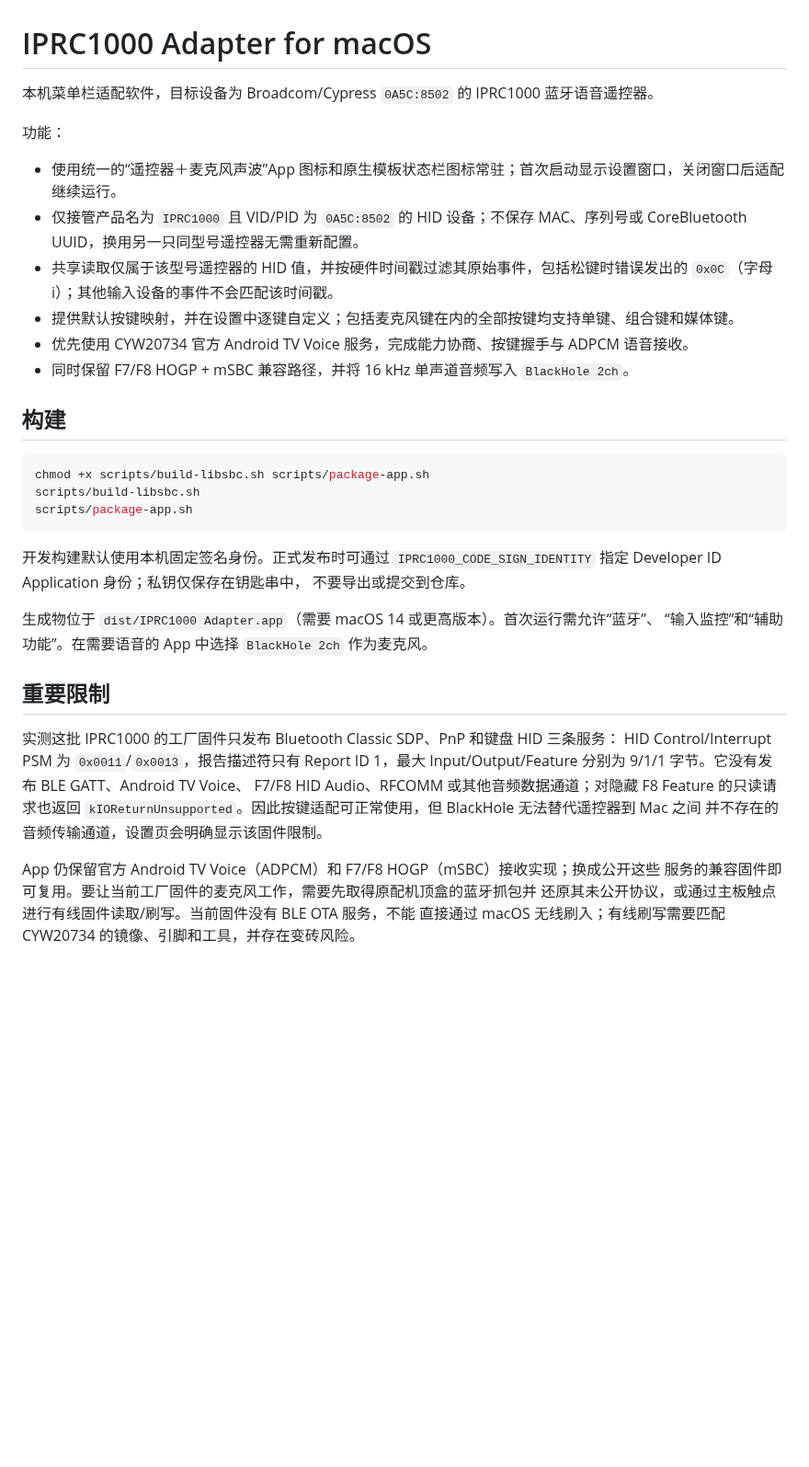
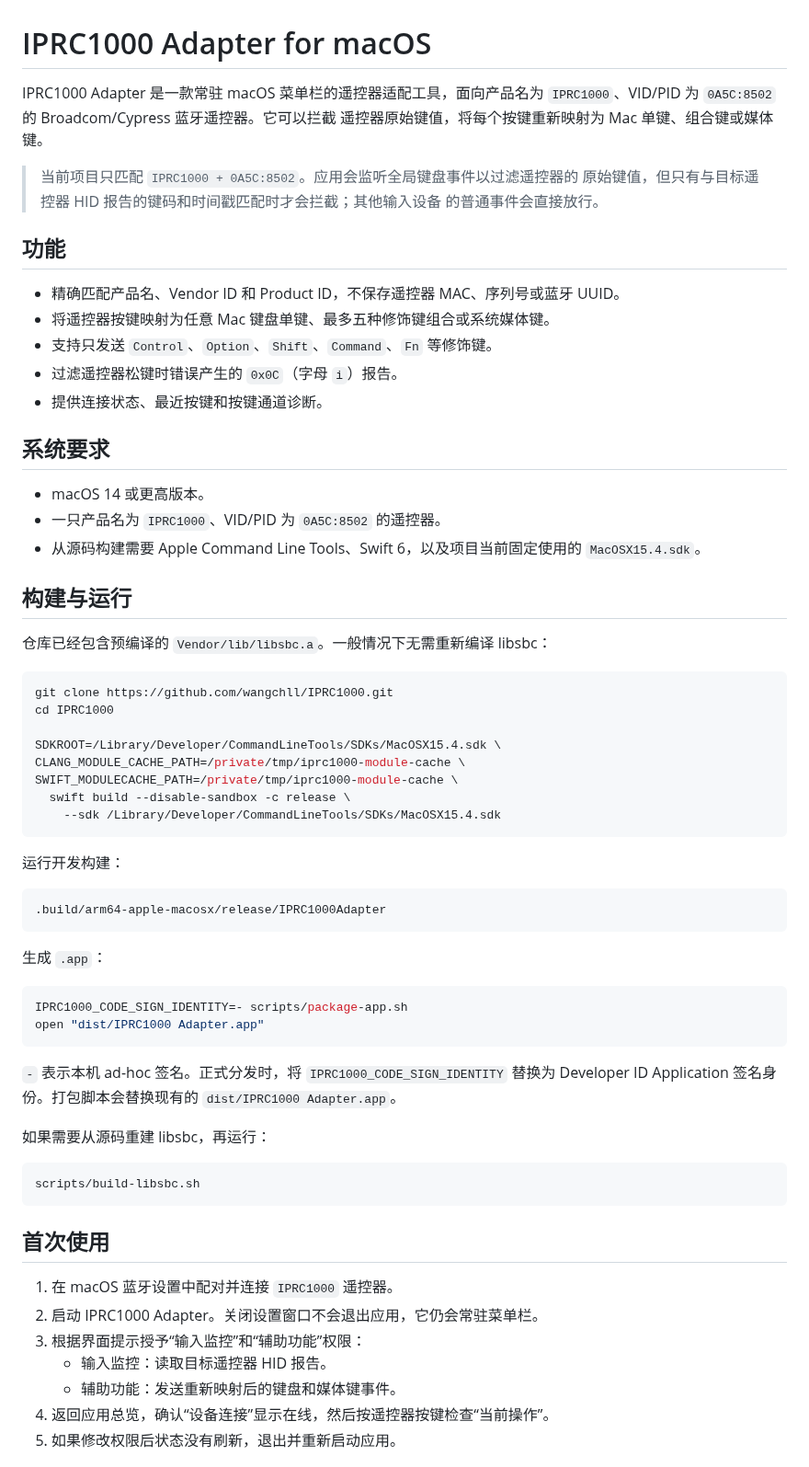
Before and after one commit to wangchll/IPRC1000, a Markdown page: README.md, the part around one of its changes. Shown at 92% size. GitHub-like rendering; blank space fills up the shorter version.

Commit message:
Expand README with setup and mapping guide

````diff
--- a/README.md
+++ b/README.md
@@ -1,42 +1,73 @@
 # IPRC1000 Adapter for macOS
 
-本机菜单栏适配软件，目标设备为 Broadcom/Cypress `0A5C:8502` 的 IPRC1000
-蓝牙语音遥控器。
+IPRC1000 Adapter 是一款常驻 macOS 菜单栏的遥控器适配工具，面向产品名为
+`IPRC1000`、VID/PID 为 `0A5C:8502` 的 Broadcom/Cypress 蓝牙遥控器。它可以拦截
+遥控器原始键值，将每个按键重新映射为 Mac 单键、组合键或媒体键。
 
-功能：
+> 当前项目只匹配 `IPRC1000 + 0A5C:8502`。应用会监听全局键盘事件以过滤遥控器的
+> 原始键值，但只有与目标遥控器 HID 报告的键码和时间戳匹配时才会拦截；其他输入设备
+> 的普通事件会直接放行。
 
-- 使用统一的“遥控器＋麦克风声波”App 图标和原生模板状态栏图标常驻；首次启动显示设置窗口，关闭窗口后适配继续运行。
-- 仅接管产品名为 `IPRC1000` 且 VID/PID 为 `0A5C:8502` 的 HID 设备；不保存 MAC、序列号或 CoreBluetooth UUID，换用另一只同型号遥控器无需重新配置。
-- 共享读取仅属于该型号遥控器的 HID 值，并按硬件时间戳过滤其原始事件，包括松键时错误发出的 `0x0C`（字母 i）；其他输入设备的事件不会匹配该时间戳。
-- 提供默认按键映射，并在设置中逐键自定义；包括麦克风键在内的全部按键均支持单键、组合键和媒体键。
-- 优先使用 CYW20734 官方 Android TV Voice 服务，完成能力协商、按键握手与 ADPCM 语音接收。
-- 同时保留 F7/F8 HOGP + mSBC 兼容路径，并将 16 kHz 单声道音频写入 `BlackHole 2ch`。
+## 功能
 
-## 构建
+- 精确匹配产品名、Vendor ID 和 Product ID，不保存遥控器 MAC、序列号或蓝牙 UUID。
+- 将遥控器按键映射为任意 Mac 键盘单键、最多五种修饰键组合或系统媒体键。
+- 支持只发送 `Control`、`Option`、`Shift`、`Command`、`Fn` 等修饰键。
+- 过滤遥控器松键时错误产生的 `0x0C`（字母 `i`）报告。
+- 提供连接状态、最近按键和按键通道诊断。
+
+## 系统要求
+
+- macOS 14 或更高版本。
+- 一只产品名为 `IPRC1000`、VID/PID 为 `0A5C:8502` 的遥控器。
+- 从源码构建需要 Apple Command Line Tools、Swift 6，以及项目当前固定使用的
+  `MacOSX15.4.sdk`。
+
+## 构建与运行
+
+仓库已经包含预编译的 `Vendor/lib/libsbc.a`。一般情况下无需重新编译 libsbc：
 
 ```sh
-chmod +x scripts/build-libsbc.sh scripts/package-app.sh
-scripts/build-libsbc.sh
-scripts/package-app.sh
+git clone https://github.com/wangchll/IPRC1000.git
+cd IPRC1000
+
+SDKROOT=/Library/Developer/CommandLineTools/SDKs/MacOSX15.4.sdk \
+CLANG_MODULE_CACHE_PATH=/private/tmp/iprc1000-module-cache \
+SWIFT_MODULECACHE_PATH=/private/tmp/iprc1000-module-cache \
+  swift build --disable-sandbox -c release \
+    --sdk /Library/Developer/CommandLineTools/SDKs/MacOSX15.4.sdk
 ```
 
-开发构建默认使用本机固定签名身份。正式发布时可通过
-`IPRC1000_CODE_SIGN_IDENTITY` 指定 Developer ID Application 身份；私钥仅保存在钥匙串中，
-不要导出或提交到仓库。
+运行开发构建：
 
-生成物位于 `dist/IPRC1000 Adapter.app`（需要 macOS 14 或更高版本）。首次运行需允许“蓝牙”、
-“输入监控”和“辅助功能”。在需要语音的 App 中选择 `BlackHole 2ch` 作为麦克风。
+```sh
+.build/arm64-apple-macosx/release/IPRC1000Adapter
+```
 
-## 重要限制
+生成 `.app`：
 
-实测这批 IPRC1000 的工厂固件只发布 Bluetooth Classic SDP、PnP 和键盘 HID 三条服务：
-HID Control/Interrupt PSM 为 `0x0011`/`0x0013`，报告描述符只有 Report ID 1，最大
-Input/Output/Feature 分别为 9/1/1 字节。它没有发布 BLE GATT、Android TV Voice、
-F7/F8 HID Audio、RFCOMM 或其他音频数据通道；对隐藏 F8 Feature 的只读请求也返回
-`kIOReturnUnsupported`。因此按键适配可正常使用，但 BlackHole 无法替代遥控器到 Mac 之间
-并不存在的音频传输通道，设置页会明确显示该固件限制。
+```sh
+IPRC1000_CODE_SIGN_IDENTITY=- scripts/package-app.sh
+open "dist/IPRC1000 Adapter.app"
+```
 
-App 仍保留官方 Android TV Voice（ADPCM）和 F7/F8 HOGP（mSBC）接收实现；换成公开这些
-服务的兼容固件即可复用。要让当前工厂固件的麦克风工作，需要先取得原配机顶盒的蓝牙抓包并
-还原其未公开协议，或通过主板触点进行有线固件读取/刷写。当前固件没有 BLE OTA 服务，不能
-直接通过 macOS 无线刷入；有线刷写需要匹配 CYW20734 的镜像、引脚和工具，并存在变砖风险。
+`-` 表示本机 ad-hoc 签名。正式分发时，将 `IPRC1000_CODE_SIGN_IDENTITY` 替换为
+Developer ID Application 签名身份。打包脚本会替换现有的
+`dist/IPRC1000 Adapter.app`。
+
+如果需要从源码重建 libsbc，再运行：
+
+```sh
+scripts/build-libsbc.sh
+```
+
+## 首次使用
+
+1. 在 macOS 蓝牙设置中配对并连接 `IPRC1000` 遥控器。
+2. 启动 IPRC1000 Adapter。关闭设置窗口不会退出应用，它仍会常驻菜单栏。
+3. 根据界面提示授予“输入监控”和“辅助功能”权限：
+   - 输入监控：读取目标遥控器 HID 报告。
+   - 辅助功能：发送重新映射后的键盘和媒体键事件。
+4. 返回应用总览，确认“设备连接”显示在线，然后按遥控器按键检查“当前操作”。
+5. 如果修改权限后状态没有刷新，退出并重新启动应用。
+
````
Also changed, not shown: other parts of README.md (+61 -0 lines), docs/images/custom-mapping.jpg (added), docs/images/key-mapping.jpg (added).
